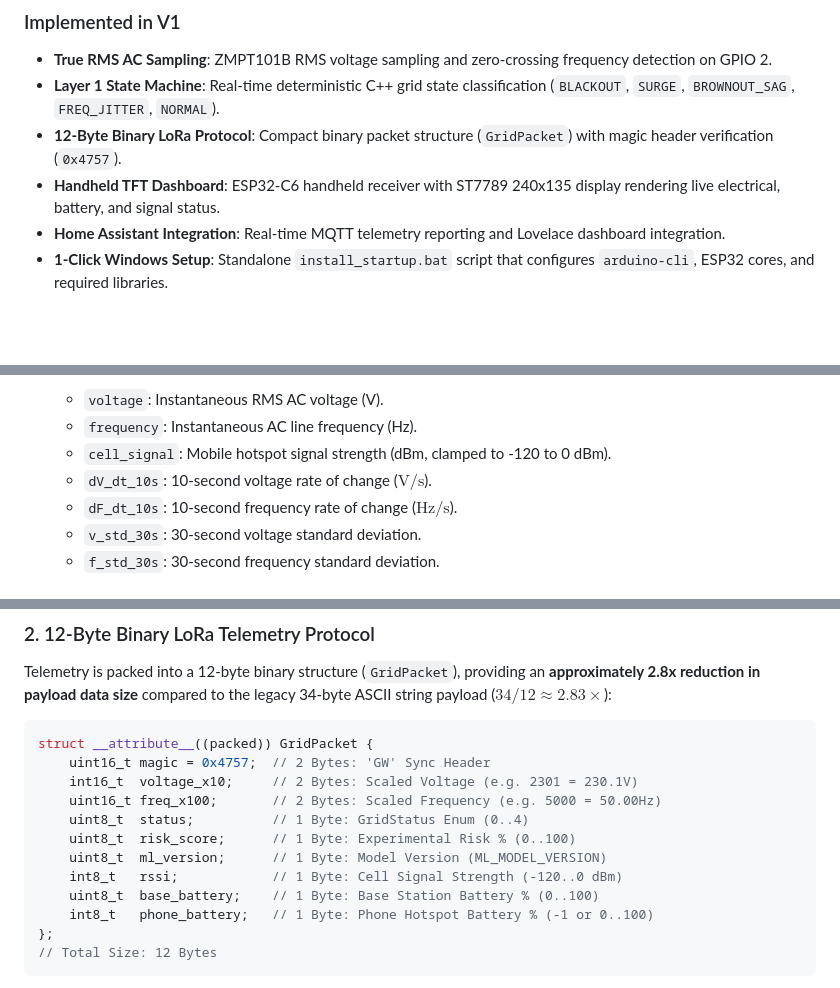
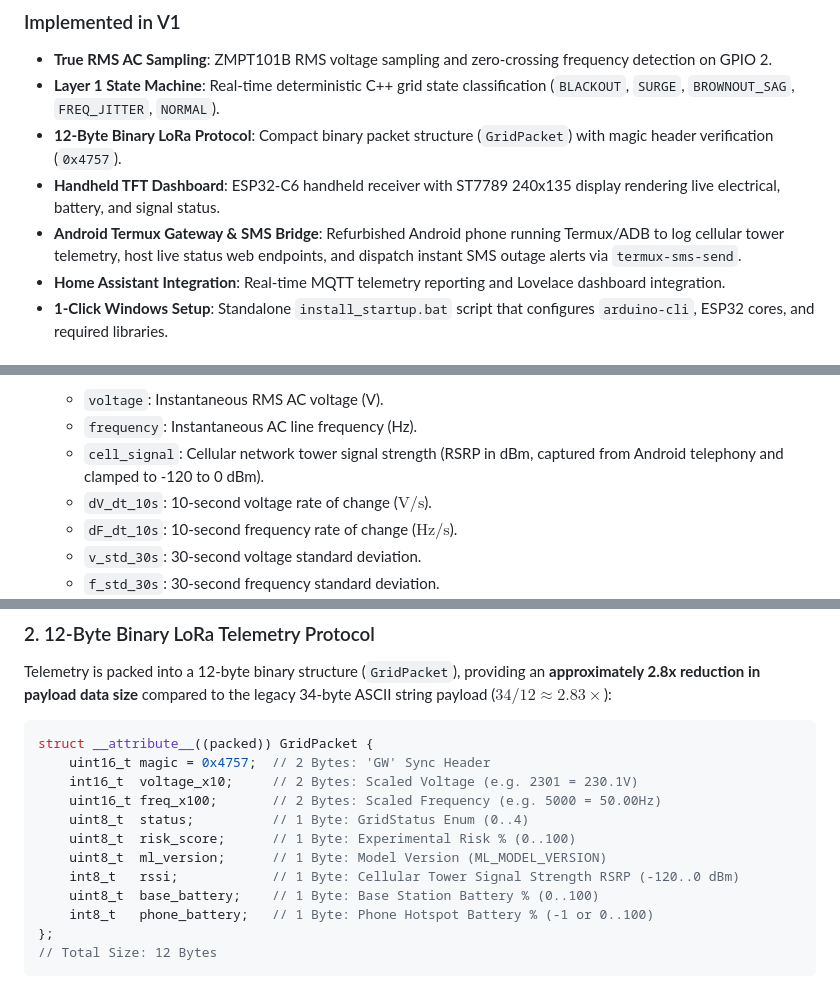
Before and after one commit to kylerichter36-coder/GridWatcher, a Markdown page: README.md, 3 parts joined by grey strips. GitHub-like rendering; blank space fills up the shorter version.

Commit message:
DOCUMENTATION REFINEMENT: Clarified cell_signal as cellular tower RSRP dBm and added Android Termux SMS Gateway to V1 system categorization

```diff
--- a/README.md
+++ b/README.md
@@ -17,6 +17,7 @@ The system combines low-latency ESP32-C6 edge hardware, SX1262 LoRa telemetry, a
 * **Layer 1 State Machine**: Real-time deterministic C++ grid state classification (`BLACKOUT`, `SURGE`, `BROWNOUT_SAG`, `FREQ_JITTER`, `NORMAL`).
 * **12-Byte Binary LoRa Protocol**: Compact binary packet structure (`GridPacket`) with magic header verification (`0x4757`).
 * **Handheld TFT Dashboard**: ESP32-C6 handheld receiver with ST7789 240x135 display rendering live electrical, battery, and signal status.
+* **Android Termux Gateway & SMS Bridge**: Refurbished Android phone running Termux/ADB to log cellular tower telemetry, host live status web endpoints, and dispatch instant SMS outage alerts via `termux-sms-send`.
 * **Home Assistant Integration**: Real-time MQTT telemetry reporting and Lovelace dashboard integration.
 * **1-Click Windows Setup**: Standalone `install_startup.bat` script that configures `arduino-cli`, ESP32 cores, and required libraries.
 
@@ -68,7 +69,7 @@ GridWatcher/
   Evaluates **8 total inputs** (instantaneous voltage, frequency, cell signal strength, plus 5 derived rolling-window features extracted from a 30-sample circular ring buffer):
   * `voltage`: Instantaneous RMS AC voltage (V).
   * `frequency`: Instantaneous AC line frequency (Hz).
-  * `cell_signal`: Mobile hotspot signal strength (dBm, clamped to -120 to 0 dBm).
+  * `cell_signal`: Cellular network tower signal strength (RSRP in dBm, captured from Android telephony and clamped to -120 to 0 dBm).
   * `dV_dt_10s`: 10-second voltage rate of change ($\text{V}/\text{s}$).
   * `dF_dt_10s`: 10-second frequency rate of change ($\text{Hz}/\text{s}$).
   * `v_std_30s`: 30-second voltage standard deviation.
@@ -89,7 +90,7 @@ struct __attribute__((packed)) GridPacket {
     uint8_t  status;          // 1 Byte: GridStatus Enum (0..4)
     uint8_t  risk_score;      // 1 Byte: Experimental Risk % (0..100)
     uint8_t  ml_version;      // 1 Byte: Model Version (ML_MODEL_VERSION)
-    int8_t   rssi;            // 1 Byte: Cell Signal Strength (-120..0 dBm)
+    int8_t   rssi;            // 1 Byte: Cellular Tower Signal Strength RSRP (-120..0 dBm)
     uint8_t  base_battery;    // 1 Byte: Base Station Battery % (0..100)
     int8_t   phone_battery;   // 1 Byte: Phone Hotspot Battery % (-1 or 0..100)
 };
```
